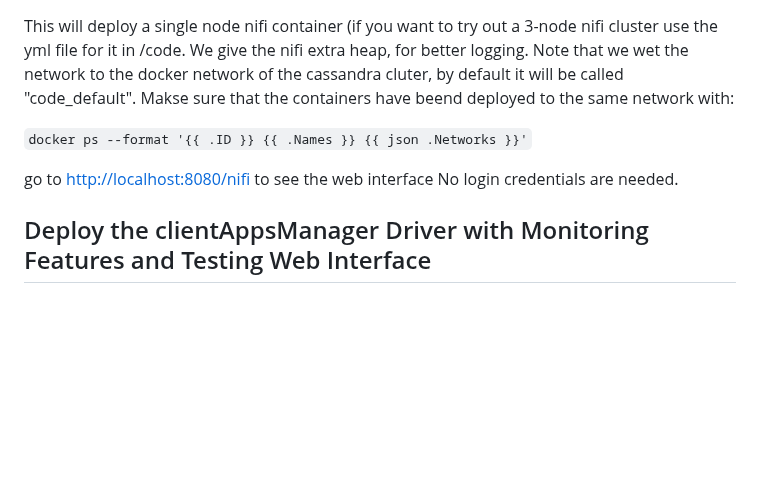
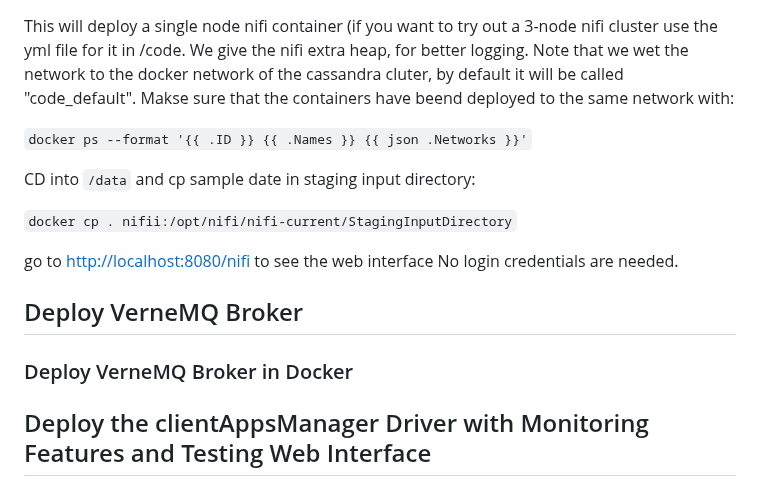
Before and after one commit to AleksiSupikoski/Big-Data-Real-Time-Ingestion, a Markdown page: reports/Assignment-2-Deployment.md, the part around the change. GitHub-like rendering; blank space fills up the shorter version.

```diff
--- a/reports/Assignment-2-Deployment.md
+++ b/reports/Assignment-2-Deployment.md
@@ -85,7 +85,15 @@ This will deploy a single node nifi container (if you want to try out a 3-node n
 
 `docker ps --format '{{ .ID }} {{ .Names }} {{ json .Networks }}'`
 
+CD into `/data` and cp sample date in staging input directory:
+
+`docker cp . nifii:/opt/nifi/nifi-current/StagingInputDirectory`
+
 go to [http://localhost:8080/nifi](http://localhost:8080/nifi) to see the web interface No login credentials are needed.
+
+## Deploy VerneMQ Broker
+### Deploy VerneMQ Broker in Docker
+
 
 ## Deploy the clientAppsManager Driver with Monitoring Features and Testing Web Interface
 ### Build Container Image for clientManagers Driver
```
